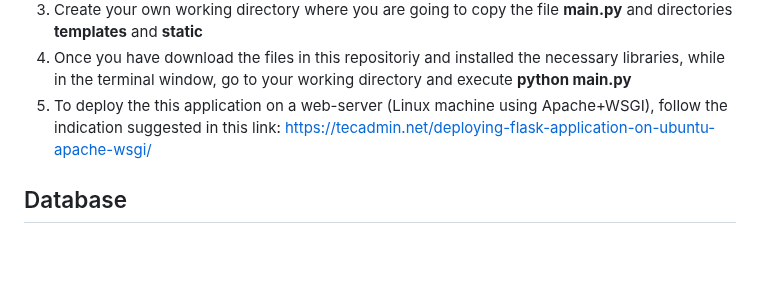
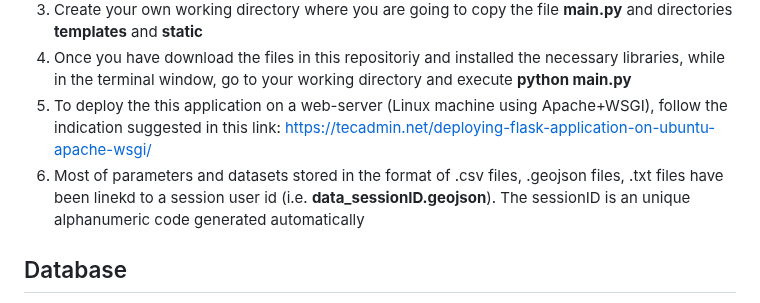
Before and after one commit to karafede/PRIORITY, a Markdown page: README.md, the part around the change. GitHub-like rendering; blank space fills up the shorter version.

```diff
--- a/README.md
+++ b/README.md
@@ -18,6 +18,7 @@ To make the platform working on your own system follow these steps
 3. Create your own working directory where you are going to copy the file **main.py** and directories **templates** and **static**
 4. Once you have download the files in this repositoriy and installed the necessary libraries, while in the terminal window, go to your working directory and execute **python main.py**
 5. To deploy the this application on a web-server (Linux machine using Apache+WSGI), follow the indication suggested in this link: https://tecadmin.net/deploying-flask-application-on-ubuntu-apache-wsgi/
+6. Most of parameters and datasets stored in the format of .csv files, .geojson files, .txt files have been linekd to a session user id (i.e. **data_sessionID.geojson**). The sessionID is an unique alphanumeric code generated automatically
 
 ## Database
 A database should be setup using **PostgreSQL** to store input data to be processed in the Platform. The main structure of the tables is explained into details in the publication linked to this project.
```
